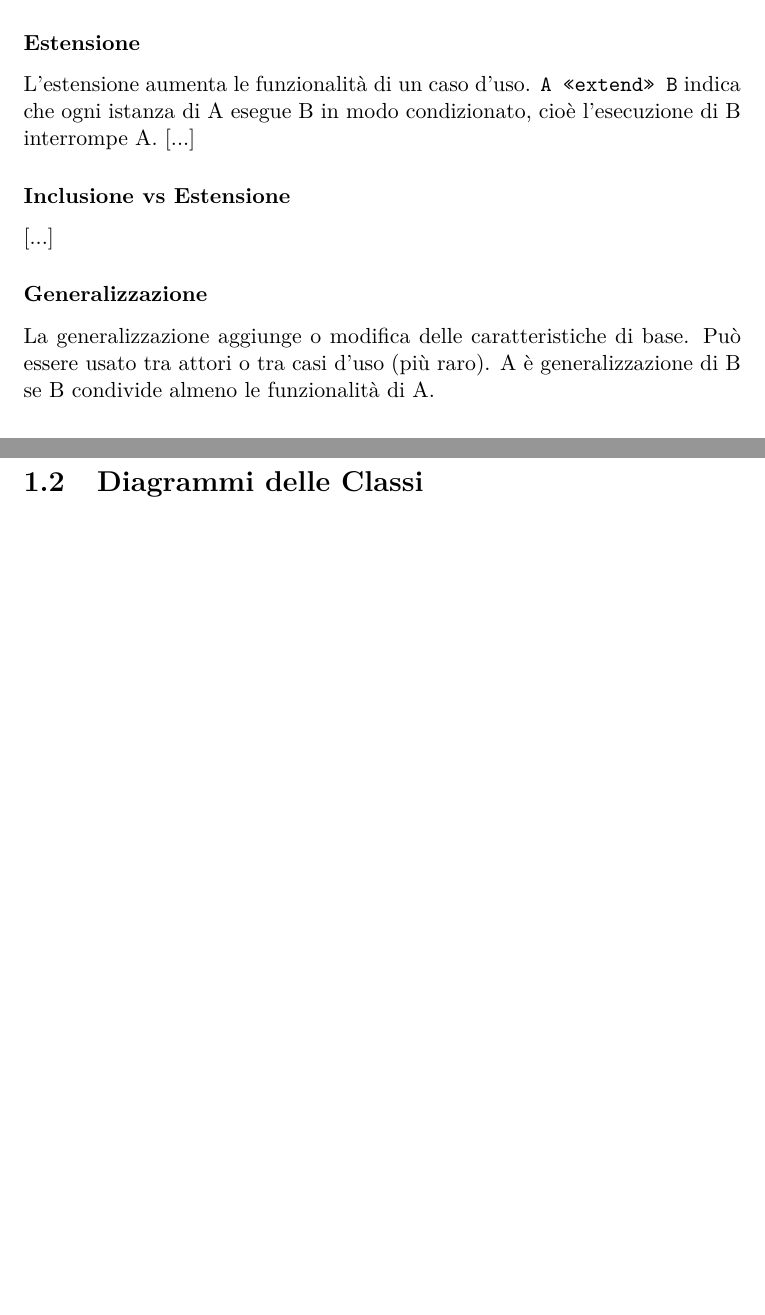
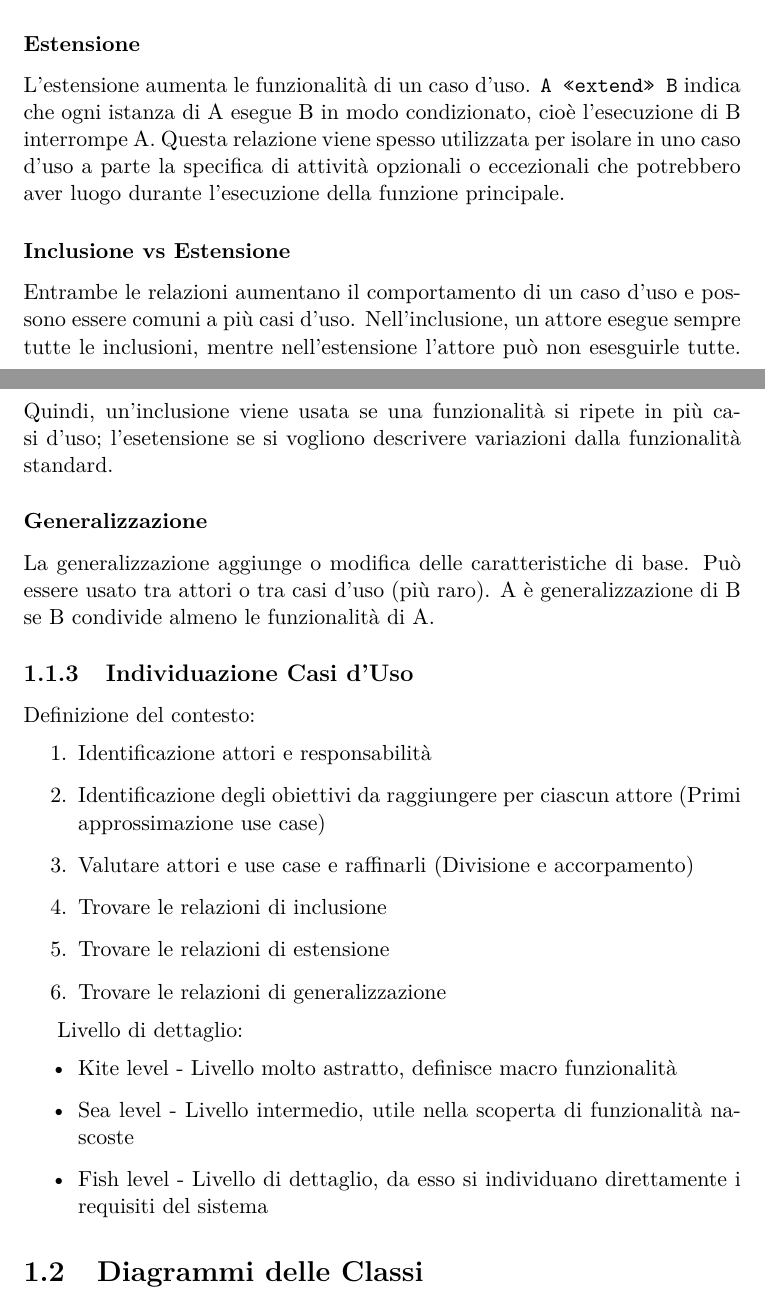
Before and after one commit to ARDbones/SWE, a LaTeX document (ProgettoLatex/AppuntiSWE.tex, which reads ProgettoLatex/res/sections/UML.tex): two parts of pages 7 and 8 of 8, joined at a grey line, cut so that both start at the same text, the shorter picture padded with empty space. Compiled offline with pdfLaTeX.

Commit message:
UML: abbozzata "Individuazione Casi d'Uso"

```diff
--- a/ProgettoLatex/res/sections/UML.tex
+++ b/ProgettoLatex/res/sections/UML.tex
@@ -79,21 +79,45 @@ I diagrammi dei casi d'uso sono grafi con gli attori e i casi d'uso come nodi, m
 \end{figure}
 
 \subsubsection{Inclusione}
-L'inclusione viene utilizzata quando una funzionalità è comune a più casi d'uso. \texttt{A <<include>> B} indica che ogni istanza di A esegue B in modo incondizionato. A non conosce i dettagli di B, ma solo i risultati. Allo stesso modo, B non sa di essere incluso in A.
+L'inclusione viene utilizzata quando una funzionalità è comune a più casi d'uso.
+\texttt{A <<include>> B} indica che ogni istanza di A esegue B in modo incondizionato.
+A non conosce i dettagli di B, ma solo i risultati. Allo stesso modo, B non sa di essere incluso in A.
 
 \subsubsection{Estensione}
-L'estensione aumenta le funzionalità di un caso d'uso. \texttt{A <<extend>> B} indica che ogni istanza di A esegue B in modo condizionato, cioè l'esecuzione di B interrompe A.
-[...]
+L'estensione aumenta le funzionalità di un caso d'uso.
+\texttt{A <<extend>> B} indica che ogni istanza di A esegue B in modo condizionato, cioè l'esecuzione di B interrompe A.
+Questa relazione viene spesso utilizzata per isolare in uno caso d'uso a parte la specifica di attività opzionali
+o eccezionali che potrebbero aver luogo durante l'esecuzione della funzione principale.
 
 \subsubsection{Inclusione vs Estensione}
-[...]
+Entrambe le relazioni aumentano il comportamento di un caso d'uso e possono essere comuni a più casi d'uso.
+Nell'inclusione, un attore esegue sempre tutte le inclusioni, mentre nell'estensione l'attore può non esesguirle tutte.
+Quindi, un'inclusione viene usata se una funzionalità si ripete in più casi d'uso;
+l'esetensione se si vogliono descrivere variazioni dalla funzionalità standard.
 
 \subsubsection{Generalizzazione}
-La generalizzazione aggiunge o modifica delle caratteristiche di base. Può essere usato tra attori o tra casi d'uso (più raro). A è generalizzazione di B se B condivide almeno le funzionalità di A.
+La generalizzazione aggiunge o modifica delle caratteristiche di base.
+Può essere usato tra attori o tra casi d'uso (più raro).
+A è generalizzazione di B se B condivide almeno le funzionalità di A.
 
+\subsection{Individuazione Casi d'Uso}
 
+Definizione del contesto:
+\begin{enumerate}
+\item Identificazione attori e responsabilità
+\item Identificazione degli obiettivi da raggiungere per ciascun attore (Primi approssimazione use case)
+\item Valutare attori e use case e raffinarli (Divisione e accorpamento)
+\item Trovare le relazioni di inclusione
+\item Trovare le relazioni di estensione
+\item Trovare le relazioni di generalizzazione
+\end{enumerate}
 
-
+Livello di dettaglio:
+\begin{itemize}
+\item Kite level - Livello molto astratto, definisce macro funzionalità
+\item Sea level - Livello intermedio, utile nella scoperta di funzionalità nascoste
+\item Fish level - Livello di dettaglio, da esso si individuano direttamente i requisiti del sistema
+\end{itemize}
 
 \section{Diagrammi delle Classi}
 \section{Diagrammi dei Package}
```
